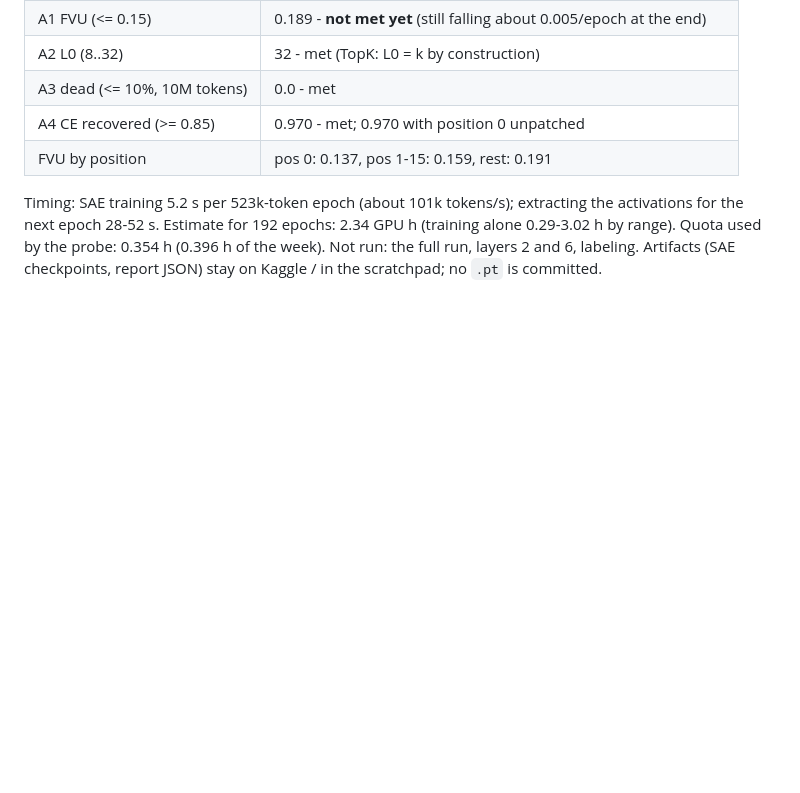
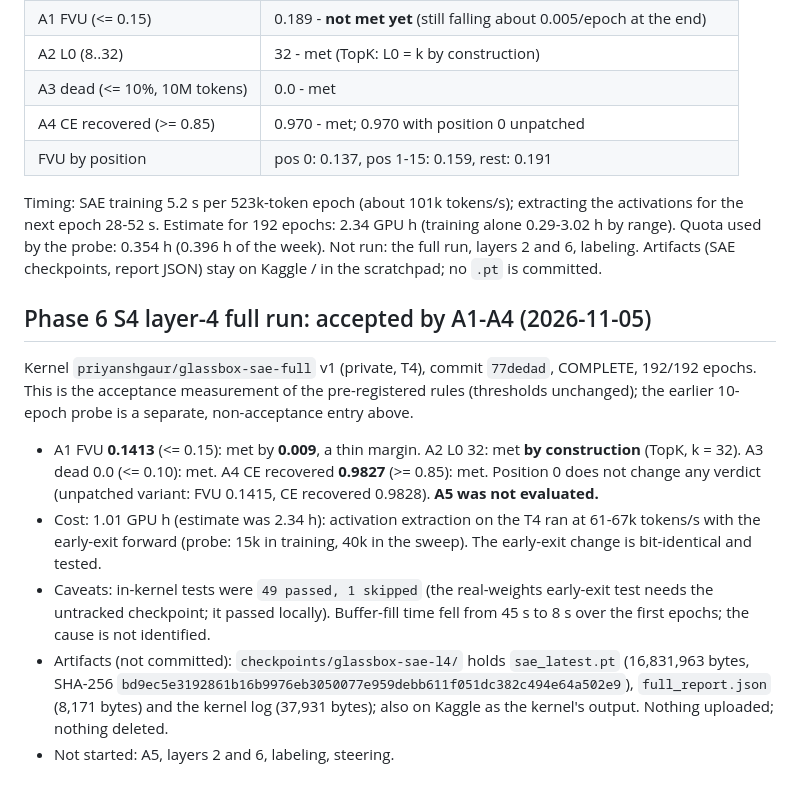
Before and after one commit to Priyanshaur/Glassbox, a Markdown page: docs/decisions.md, the part around the change. Drawn GitHub-style; blank space fills up the shorter version.

```diff
--- a/docs/decisions.md
+++ b/docs/decisions.md
@@ -329,3 +329,23 @@ activations for the next epoch 28-52 s. Estimate for 192 epochs: 2.34 GPU h (tra
 alone 0.29-3.02 h by range). Quota used by the probe: 0.354 h (0.396 h of the week).
 Not run: the full run, layers 2 and 6, labeling. Artifacts (SAE checkpoints, report
 JSON) stay on Kaggle / in the scratchpad; no `.pt` is committed.
+
+
+## Phase 6 S4 layer-4 full run: accepted by A1-A4 (2026-11-05)
+
+Kernel `priyanshgaur/glassbox-sae-full` v1 (private, T4), commit `77dedad`, COMPLETE, 192/192 epochs. This is the
+acceptance measurement of the pre-registered rules (thresholds unchanged); the earlier 10-epoch probe is a separate,
+non-acceptance entry above.
+
+- A1 FVU **0.1413** (<= 0.15): met by **0.009**, a thin margin. A2 L0 32: met **by construction** (TopK, k = 32).
+  A3 dead 0.0 (<= 0.10): met. A4 CE recovered **0.9827** (>= 0.85): met. Position 0 does not change any verdict
+  (unpatched variant: FVU 0.1415, CE recovered 0.9828). **A5 was not evaluated.**
+- Cost: 1.01 GPU h (estimate was 2.34 h): activation extraction on the T4 ran at 61-67k tokens/s with the
+  early-exit forward (probe: 15k in training, 40k in the sweep). The early-exit change is bit-identical and tested.
+- Caveats: in-kernel tests were `49 passed, 1 skipped` (the real-weights early-exit test needs the untracked
+  checkpoint; it passed locally). Buffer-fill time fell from 45 s to 8 s over the first epochs; the cause is not
+  identified.
+- Artifacts (not committed): `checkpoints/glassbox-sae-l4/` holds `sae_latest.pt` (16,831,963 bytes, SHA-256
+  `bd9ec5e3192861b16b9976eb3050077e959debb611f051dc382c494e64a502e9`), `full_report.json` (8,171 bytes) and the
+  kernel log (37,931 bytes); also on Kaggle as the kernel's output. Nothing uploaded; nothing deleted.
+- Not started: A5, layers 2 and 6, labeling, steering.
```
Also changed, not shown: docs/phase6_preregistration.md (+25 -0 lines).
